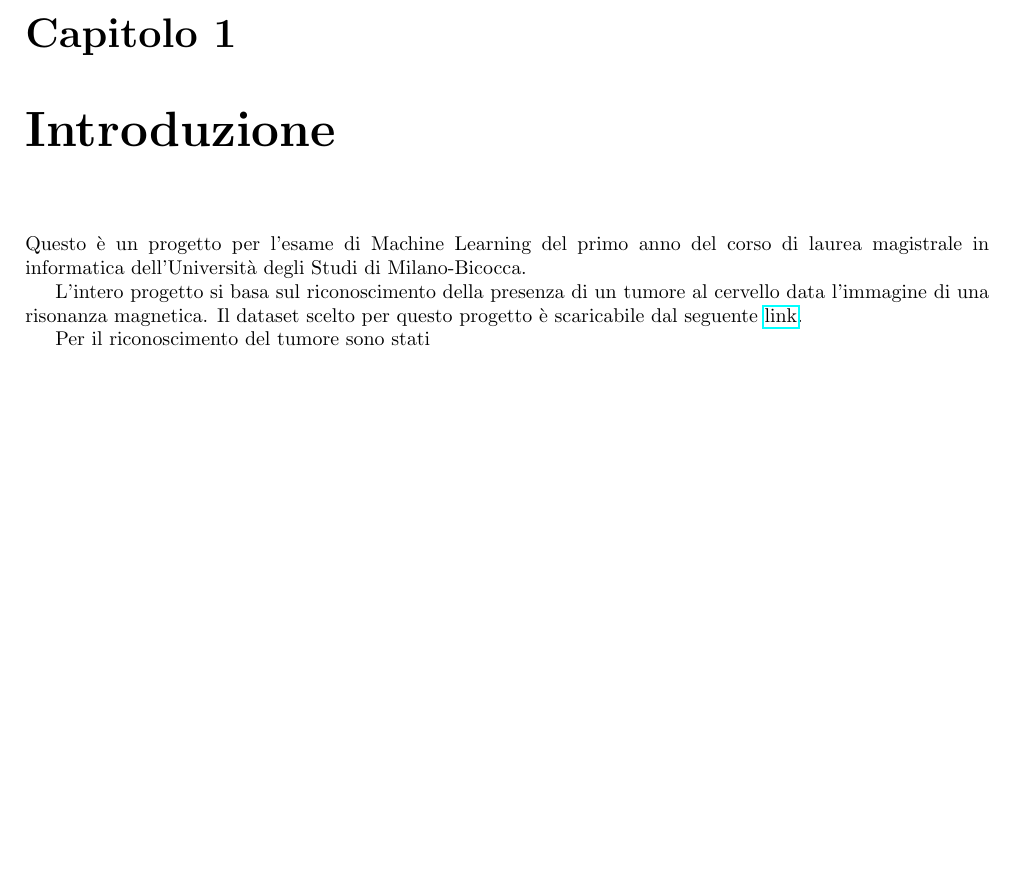
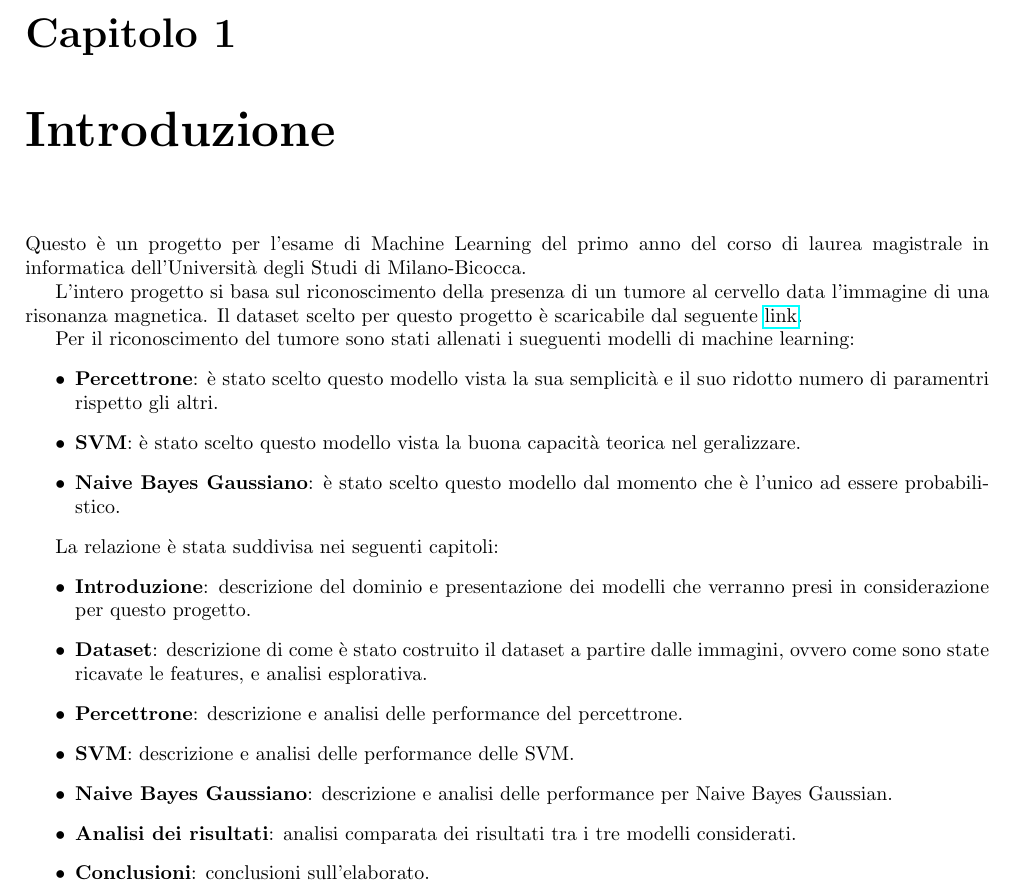
Before and after one commit to Tezze2001/brain-tumor-analysis, a LaTeX book (report/main.tex, which reads report/chapters/introduzione.tex): part of page 3 of 3, cut so that both start at the same text, the shorter picture padded with empty space. Compiled offline with pdfLaTeX.

Commit message:
added introduzione

```diff
--- a/report/chapters/introduzione.tex
+++ b/report/chapters/introduzione.tex
@@ -7,4 +7,28 @@ L'intero progetto si basa sul riconoscimento della presenza di un tumore al cerv
 data l'immagine di una risonanza magnetica. Il dataset scelto per questo progetto
 è scaricabile dal seguente \href{URLhttps://www.kaggle.com/datasets/jakeshbohaju/brain-tumor/data}{link}.
 
-Per il riconoscimento del tumore sono stati
+Per il riconoscimento del tumore sono stati allenati i sueguenti modelli di machine
+learning:
+\begin{itemize}
+    \item \textbf{Percettrone}: è stato scelto questo modello vista la sua semplicità
+    e il suo ridotto numero di paramentri rispetto gli altri.
+    \item \textbf{SVM}: è stato scelto questo modello vista la buona capacità
+    teorica nel geralizzare.
+    \item \textbf{Naive Bayes Gaussiano}: è stato scelto questo modello dal momento
+    che è l'unico ad essere probabilistico.
+\end{itemize}
+
+La relazione è stata suddivisa nei seguenti capitoli:
+\begin{itemize}
+    \item \textbf{Introduzione}: descrizione del dominio e presentazione dei modelli che
+    verranno presi in considerazione per questo progetto.
+    \item \textbf{Dataset}: descrizione di come è stato costruito il dataset a partire
+    dalle immagini, ovvero come sono state ricavate le features, e analisi esplorativa.
+    \item \textbf{Percettrone}: descrizione e analisi delle performance del percettrone.
+    \item \textbf{SVM}: descrizione e analisi delle performance delle SVM.
+    \item \textbf{Naive Bayes Gaussiano}: descrizione e analisi delle performance
+    per Naive Bayes Gaussian.
+    \item \textbf{Analisi dei risultati}: analisi comparata dei risultati tra i
+    tre modelli considerati.
+    \item \textbf{Conclusioni}: conclusioni sull'elaborato.
+\end{itemize}
```
Also changed, not shown: report/main.pdf.
